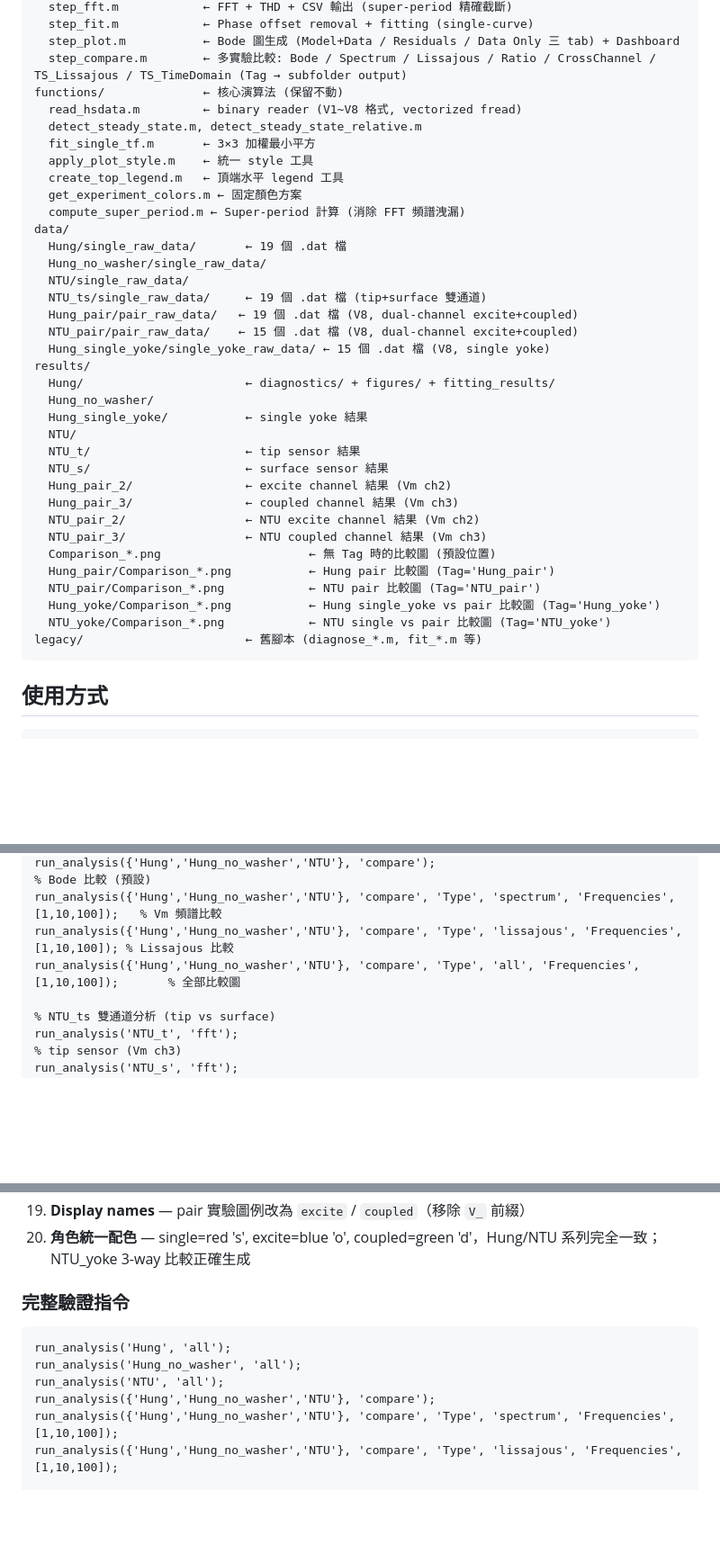
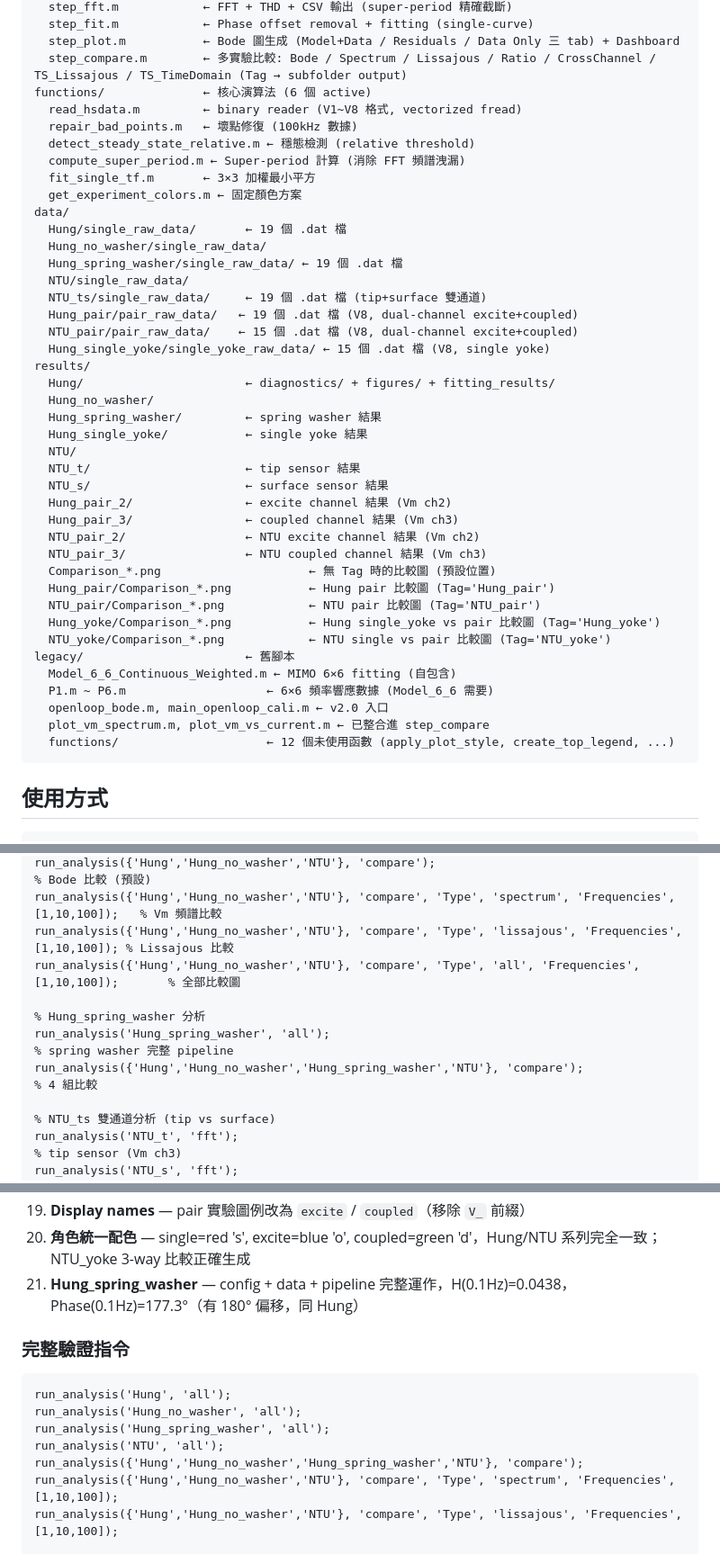
Before and after one commit to kevinfan100/Openloop_Cali, a Markdown page: CLAUDE.md, 3 parts joined by grey strips. Shown at 90% size. Drawn GitHub-style; blank space fills up the shorter version.

Commit message:
docs: add Hung_spring_washer + update CLAUDE.md for v3.0
- Add Hung_spring_washer to experiment list, color scheme, H_ref,
  display order, usage examples, and verification commands
- Add language preference (Chinese primary, English secondary)
- Update functions/ listing to show 6 active (was 7+5 mixed)
- Update legacy/ listing to reflect Model_6_6 + P*.m + functions/
- Update MIMO item 21 to note files moved to legacy/

Hung_spring_washer data:
  H(0.1Hz) = 0.0438, Phase(0.1Hz) = 177.3 deg (180 deg offset)
  Color: [0.6, 0, 0.8] purple '^'
  19-point frequency table (same as Hung)

Co-Authored-By: Claude Opus 4.6 <noreply@anthropic.com>

````diff
--- a/CLAUDE.md
+++ b/CLAUDE.md
@@ -30,17 +33,17 @@ pipeline/
   step_fit.m            ← Phase offset removal + fitting (single-curve)
   step_plot.m           ← Bode 圖生成 (Model+Data / Residuals / Data Only 三 tab) + Dashboard
   step_compare.m        ← 多實驗比較: Bode / Spectrum / Lissajous / Ratio / CrossChannel / TS_Lissajous / TS_TimeDomain (Tag → subfolder output)
-functions/              ← 核心演算法 (保留不動)
+functions/              ← 核心演算法 (6 個 active)
   read_hsdata.m         ← binary reader (V1~V8 格式, vectorized fread)
-  detect_steady_state.m, detect_steady_state_relative.m
+  repair_bad_points.m   ← 壞點修復 (100kHz 數據)
+  detect_steady_state_relative.m ← 穩態檢測 (relative threshold)
+  compute_super_period.m ← Super-period 計算 (消除 FFT 頻譜洩漏)
   fit_single_tf.m       ← 3×3 加權最小平方
-  apply_plot_style.m    ← 統一 style 工具
-  create_top_legend.m   ← 頂端水平 legend 工具
   get_experiment_colors.m ← 固定顏色方案
-  compute_super_period.m ← Super-period 計算 (消除 FFT 頻譜洩漏)
 data/
   Hung/single_raw_data/       ← 19 個 .dat 檔
   Hung_no_washer/single_raw_data/
+  Hung_spring_washer/single_raw_data/ ← 19 個 .dat 檔
   NTU/single_raw_data/
   NTU_ts/single_raw_data/     ← 19 個 .dat 檔 (tip+surface 雙通道)
   Hung_pair/pair_raw_data/   ← 19 個 .dat 檔 (V8, dual-channel excite+coupled)
@@ -49,6 +52,7 @@ data/
 results/
   Hung/                       ← diagnostics/ + figures/ + fitting_results/
   Hung_no_washer/
+  Hung_spring_washer/         ← spring washer 結果
   Hung_single_yoke/           ← single yoke 結果
   NTU/
   NTU_t/                      ← tip sensor 結果
@@ -62,7 +66,12 @@ results/
   NTU_pair/Comparison_*.png            ← NTU pair 比較圖 (Tag='NTU_pair')
   Hung_yoke/Comparison_*.png           ← Hung single_yoke vs pair 比較圖 (Tag='Hung_yoke')
   NTU_yoke/Comparison_*.png            ← NTU single vs pair 比較圖 (Tag='NTU_yoke')
-legacy/                       ← 舊腳本 (diagnose_*.m, fit_*.m 等)
+legacy/                       ← 舊腳本
+  Model_6_6_Continuous_Weighted.m ← MIMO 6×6 fitting (自包含)
+  P1.m ~ P6.m                    ← 6×6 頻率響應數據 (Model_6_6 需要)
+  openloop_bode.m, main_openloop_cali.m ← v2.0 入口
+  plot_vm_spectrum.m, plot_vm_vs_current.m ← 已整合進 step_compare
+  functions/                     ← 12 個未使用函數 (apply_plot_style, create_top_legend, ...)
 ```
 
 ## 使用方式
@@ -77,6 +86,10 @@ run_analysis({'Hung','Hung_no_washer','NTU'}, 'compare');
 run_analysis({'Hung','Hung_no_washer','NTU'}, 'compare', 'Type', 'spectrum', 'Frequencies', [1,10,100]);   % Vm 頻譜比較
 run_analysis({'Hung','Hung_no_washer','NTU'}, 'compare', 'Type', 'lissajous', 'Frequencies', [1,10,100]); % Lissajous 比較
 run_analysis({'Hung','Hung_no_washer','NTU'}, 'compare', 'Type', 'all', 'Frequencies', [1,10,100]);       % 全部比較圖
+
+% Hung_spring_washer 分析
+run_analysis('Hung_spring_washer', 'all');                                                                 % spring washer 完整 pipeline
+run_analysis({'Hung','Hung_no_washer','Hung_spring_washer','NTU'}, 'compare');                             % 4 組比較
 
 % NTU_ts 雙通道分析 (tip vs surface)
 run_analysis('NTU_t', 'fft');                                                                         % tip sensor (Vm ch3)
@@ -477,13 +492,15 @@ frequencies_15 = [0.1, 1, 10, 50, 100, 200, 500, 1000, ...
 18. **Tag subfolder output** — `step_compare` 的 `Tag` 參數改為存到 `results/<Tag>/` 子資料夾，不再加後綴到檔名
 19. **Display names** — pair 實驗圖例改為 `excite` / `coupled`（移除 `V_` 前綴）
 20. **角色統一配色** — single=red 's', excite=blue 'o', coupled=green 'd'，Hung/NTU 系列完全一致；NTU_yoke 3-way 比較正確生成
+21. **Hung_spring_washer** — config + data + pipeline 完整運作，H(0.1Hz)=0.0438，Phase(0.1Hz)=177.3°（有 180° 偏移，同 Hung）
 
 ### 完整驗證指令
 ```matlab
 run_analysis('Hung', 'all');
 run_analysis('Hung_no_washer', 'all');
+run_analysis('Hung_spring_washer', 'all');
 run_analysis('NTU', 'all');
-run_analysis({'Hung','Hung_no_washer','NTU'}, 'compare');
+run_analysis({'Hung','Hung_no_washer','Hung_spring_washer','NTU'}, 'compare');
 run_analysis({'Hung','Hung_no_washer','NTU'}, 'compare', 'Type', 'spectrum', 'Frequencies', [1,10,100]);
 run_analysis({'Hung','Hung_no_washer','NTU'}, 'compare', 'Type', 'lissajous', 'Frequencies', [1,10,100]);
 
````
Also changed, not shown: other parts of CLAUDE.md (+8 -3 lines).
